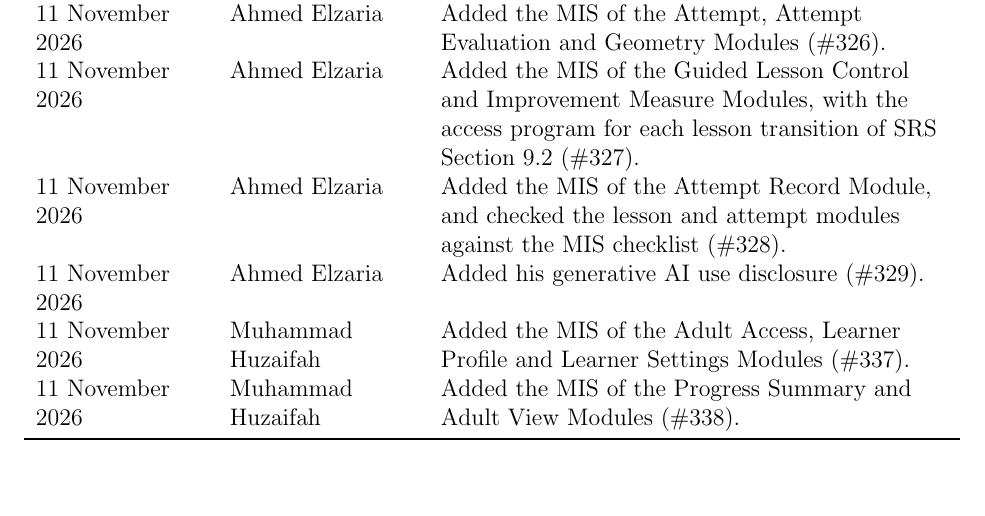
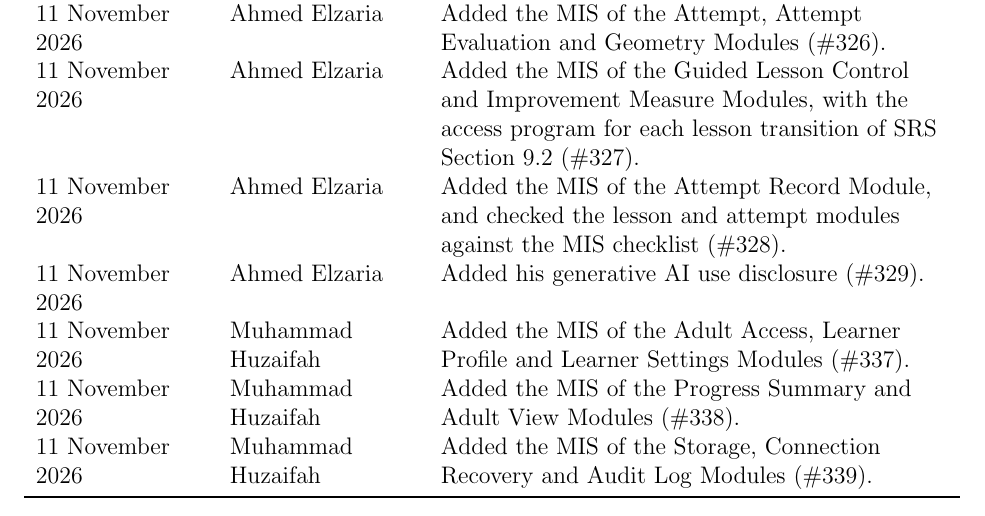
Before and after one commit to AHMEDELZARIA/squigglr, a LaTeX document (docs/Design/SoftDetailedDes/MIS.tex): part of page 2 of 12, cut so that both start at the same text, the shorter picture padded with empty space. Compiled offline with pdfLaTeX; a LaTeX package or settings file that is missing is left out.

Commit message:
docs: add the MIS of the Storage, Connection Recovery and Audit Log Modules (#339)
Write the interfaces of M23, M24 and M25 in their module files: generic save and read by kind with attempt records that cannot be changed, items kept on the device until the server confirms them, and the server-side audit log. Add the revision history row.

```diff
--- a/docs/Design/SoftDetailedDes/MIS.tex
+++ b/docs/Design/SoftDetailedDes/MIS.tex
@@ -93,6 +93,8 @@ and checked the lesson and attempt modules against the MIS checklist
 Learner Profile and Learner Settings Modules (\#337).\\
 11 November 2026 & Muhammad Huzaifah & Added the MIS of the Progress Summary
 and Adult View Modules (\#338).\\
+11 November 2026 & Muhammad Huzaifah & Added the MIS of the Storage,
+Connection Recovery and Audit Log Modules (\#339).\\
 \bottomrule
 \end{tabularx}
 
```
Also changed, not shown: 3 other files.
